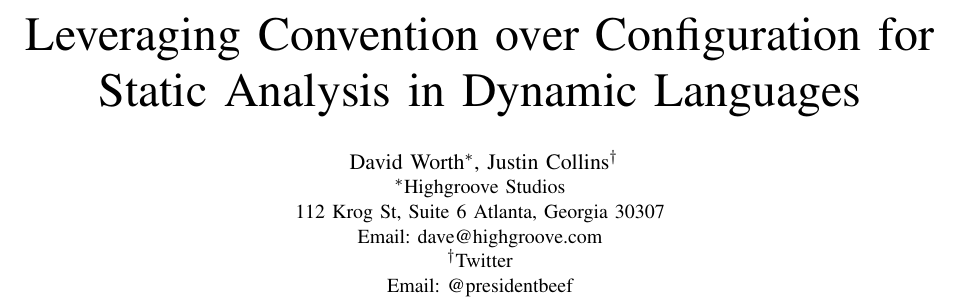
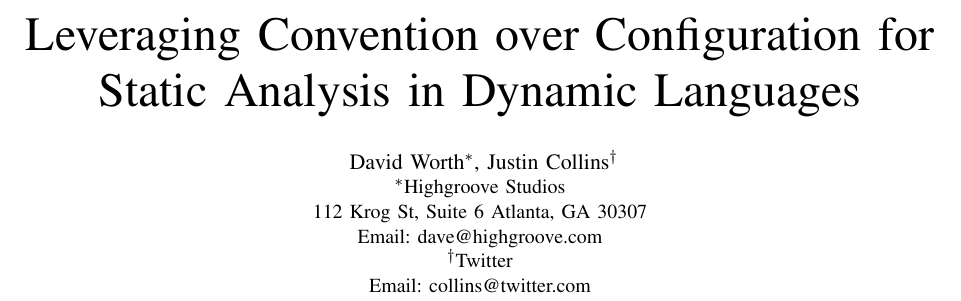
Before and after one commit to daveworth/GreHack_2012_paper, a LaTeX paper (final.tex): part of page 1 of 4, cut so that both start at the same text. Compiled offline with pdfLaTeX.

Commit message:
fixup address info

```diff
--- a/final.tex
+++ b/final.tex
@@ -252,10 +252,10 @@
 
   \IEEEauthorblockA{\IEEEauthorrefmark{1}Highgroove Studios\\
   112 Krog St, Suite 6
-  Atlanta, Georgia 30307\\ Email: dave@highgroove.com}
+  Atlanta, GA 30307\\ Email: dave@highgroove.com}
 
   \IEEEauthorblockA{\IEEEauthorrefmark{2}Twitter\\
-  Email: @presidentbeef}
+  Email: collins@twitter.com}
 }
 
 % make the title area
```
